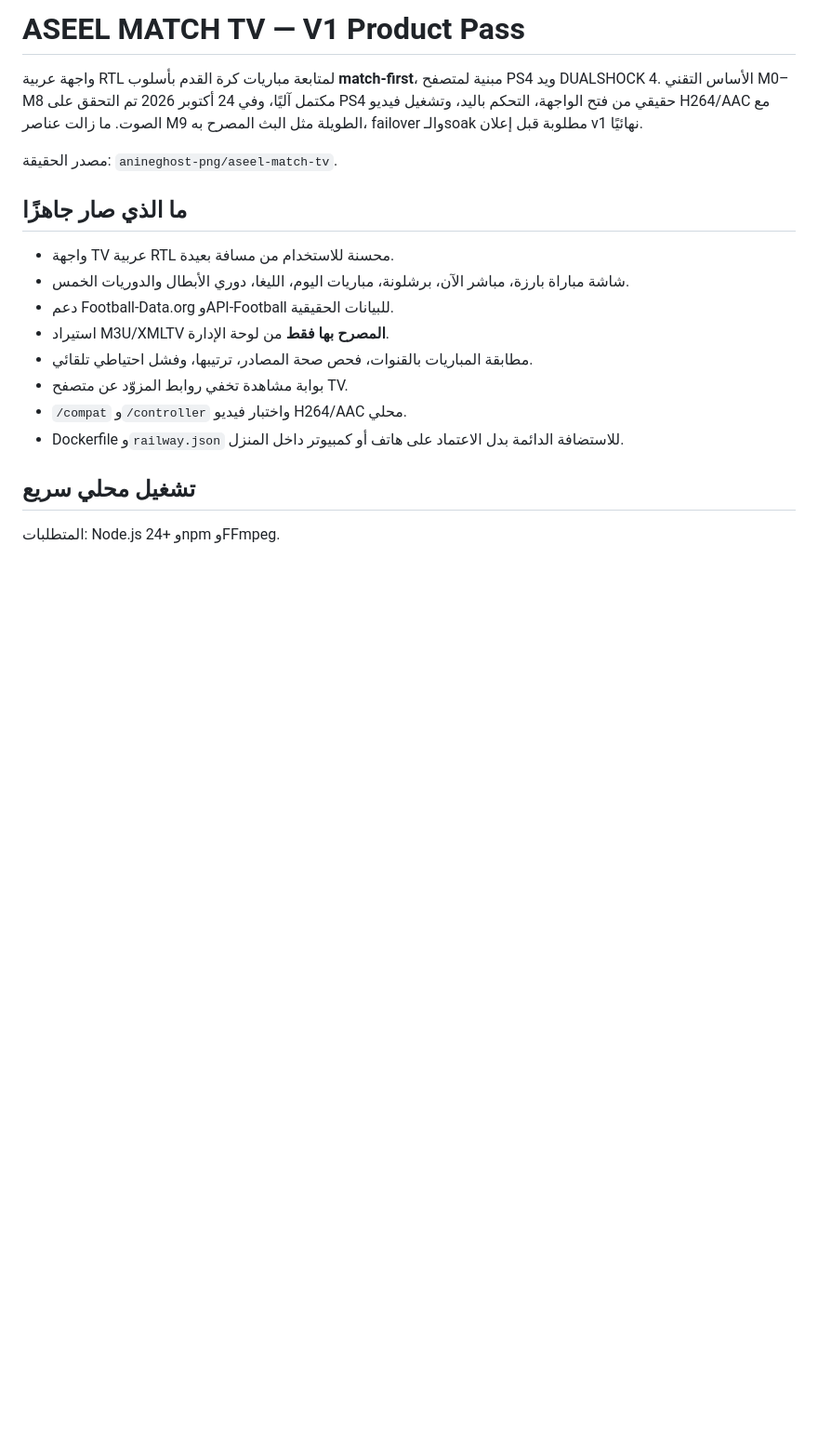
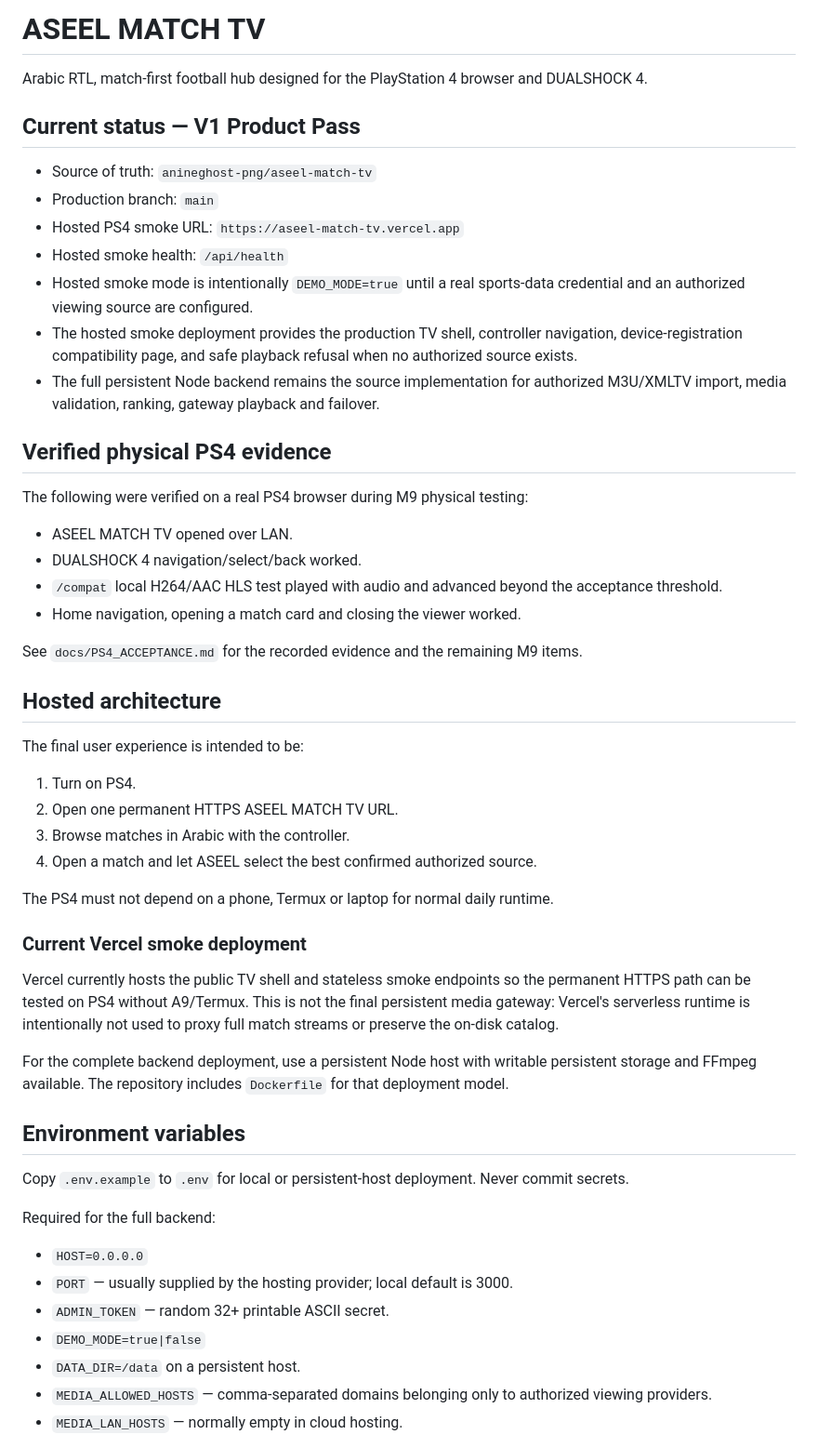
Before and after one commit to anineghost-png/aseel-match-tv, a Markdown page: README.md, the part around one of its changes. Shown at 93% size. Drawn GitHub-style; blank space fills up the shorter version.

Commit message:
Document hosted Vercel smoke endpoint

````diff
--- a/README.md
+++ b/README.md
@@ -1,22 +1,56 @@
-# ASEEL MATCH TV — V1 Product Pass
+# ASEEL MATCH TV
 
-واجهة عربية RTL لمتابعة مباريات كرة القدم بأسلوب **match-first**، مبنية لمتصفح PS4 ويد DUALSHOCK 4. الأساس التقني M0–M8 مكتمل آليًا، وفي 24 أكتوبر 2026 تم التحقق على PS4 حقيقي من فتح الواجهة، التحكم باليد، وتشغيل فيديو H264/AAC مع الصوت. ما زالت عناصر M9 الطويلة مثل البث المصرح به، failover والـsoak مطلوبة قبل إعلان v1 نهائيًا.
+Arabic RTL, match-first football hub designed for the PlayStation 4 browser and DUALSHOCK 4.
 
-مصدر الحقيقة: `anineghost-png/aseel-match-tv`.
+## Current status — V1 Product Pass
 
-## ما الذي صار جاهزًا
+- Source of truth: `anineghost-png/aseel-match-tv`
+- Production branch: `main`
+- Hosted PS4 smoke URL: `https://aseel-match-tv.vercel.app`
+- Hosted smoke health: `/api/health`
+- Hosted smoke mode is intentionally `DEMO_MODE=true` until a real sports-data credential and an authorized viewing source are configured.
+- The hosted smoke deployment provides the production TV shell, controller navigation, device-registration compatibility page, and safe playback refusal when no authorized source exists.
+- The full persistent Node backend remains the source implementation for authorized M3U/XMLTV import, media validation, ranking, gateway playback and failover.
 
-- واجهة TV عربية RTL محسنة للاستخدام من مسافة بعيدة.
-- شاشة مباراة بارزة، مباشر الآن، برشلونة، مباريات اليوم، الليغا، دوري الأبطال والدوريات الخمس.
-- دعم Football-Data.org وAPI-Football للبيانات الحقيقية.
-- استيراد M3U/XMLTV **المصرح بها فقط** من لوحة الإدارة.
-- مطابقة المباريات بالقنوات، فحص صحة المصادر، ترتيبها، وفشل احتياطي تلقائي.
-- بوابة مشاهدة تخفي روابط المزوّد عن متصفح TV.
-- `/compat` و`/controller` واختبار فيديو H264/AAC محلي.
-- Dockerfile و`railway.json` للاستضافة الدائمة بدل الاعتماد على هاتف أو كمبيوتر داخل المنزل.
+## Verified physical PS4 evidence
 
-## تشغيل محلي سريع
+The following were verified on a real PS4 browser during M9 physical testing:
 
-المتطلبات: Node.js 24+ وnpm وFFmpeg.
+- ASEEL MATCH TV opened over LAN.
+- DUALSHOCK 4 navigation/select/back worked.
+- `/compat` local H264/AAC HLS test played with audio and advanced beyond the acceptance threshold.
+- Home navigation, opening a match card and closing the viewer worked.
 
-```sh
+See `docs/PS4_ACCEPTANCE.md` for the recorded evidence and the remaining M9 items.
+
+## Hosted architecture
+
+The final user experience is intended to be:
+
+1. Turn on PS4.
+2. Open one permanent HTTPS ASEEL MATCH TV URL.
+3. Browse matches in Arabic with the controller.
+4. Open a match and let ASEEL select the best confirmed authorized source.
+
+The PS4 must not depend on a phone, Termux or laptop for normal daily runtime.
+
+### Current Vercel smoke deployment
+
+Vercel currently hosts the public TV shell and stateless smoke endpoints so the permanent HTTPS path can be tested on PS4 without A9/Termux. This is not the final persistent media gateway: Vercel's serverless runtime is intentionally not used to proxy full match streams or preserve the on-disk catalog.
+
+For the complete backend deployment, use a persistent Node host with writable persistent storage and FFmpeg available. The repository includes `Dockerfile` for that deployment model.
+
+## Environment variables
+
+Copy `.env.example` to `.env` for local or persistent-host deployment. Never commit secrets.
+
+Required for the full backend:
+
+- `HOST=0.0.0.0`
+- `PORT` — usually supplied by the hosting provider; local default is 3000.
+- `ADMIN_TOKEN` — random 32+ printable ASCII secret.
+- `DEMO_MODE=true|false`
+- `DATA_DIR=/data` on a persistent host.
+- `MEDIA_ALLOWED_HOSTS` — comma-separated domains belonging only to authorized viewing providers.
+- `MEDIA_LAN_HOSTS` — normally empty in cloud hosting.
+
````
Also changed, not shown: other parts of README.md (+32 -62 lines).
